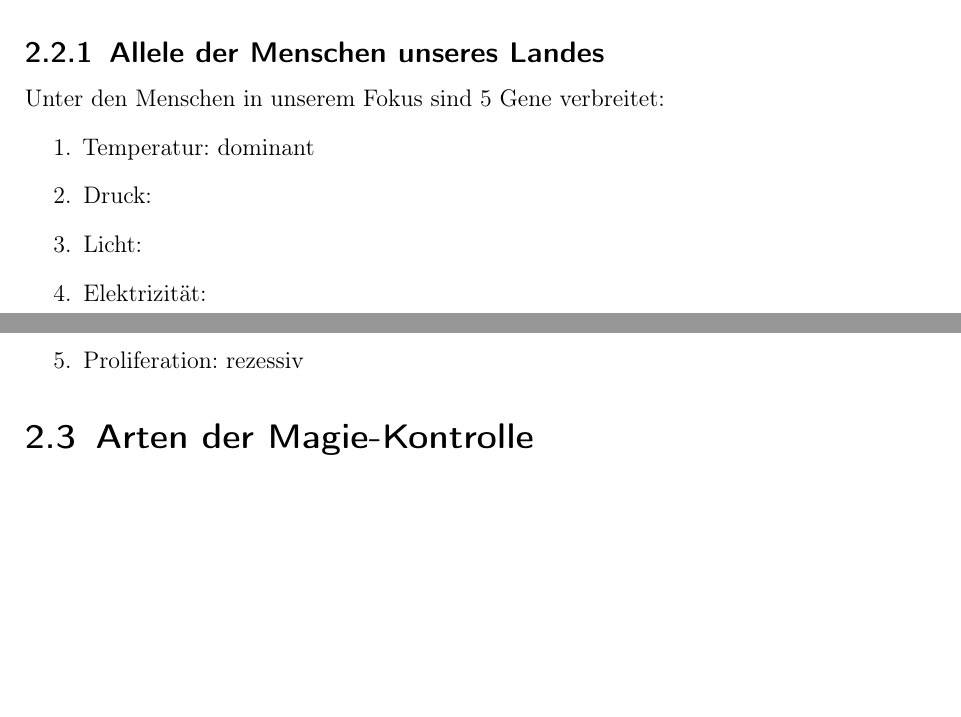
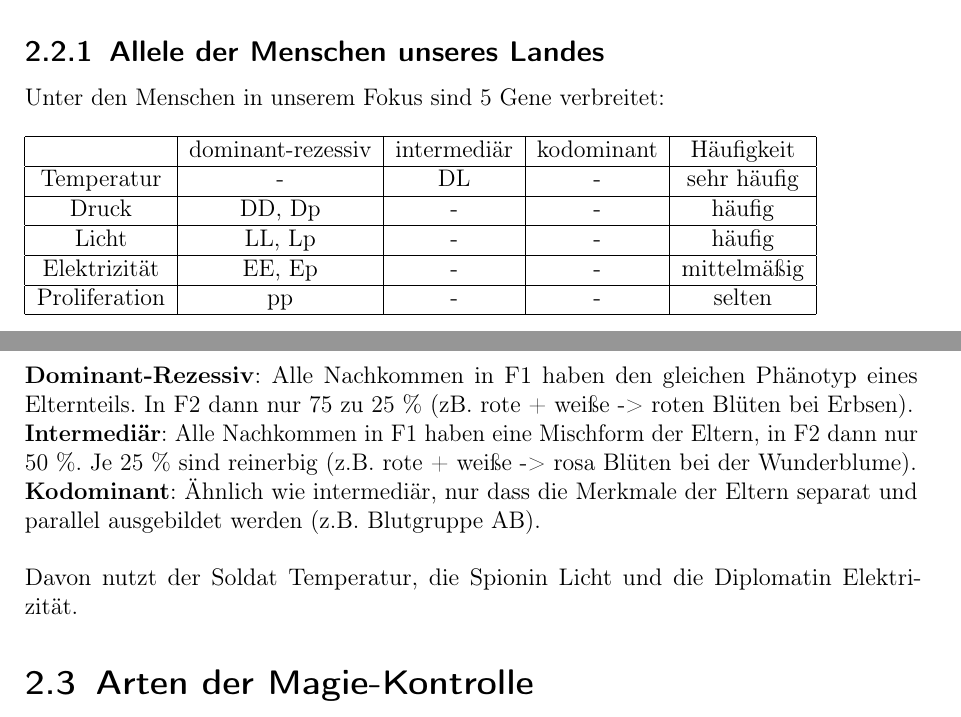
Before and after one commit to ink-inc/MagicMittelalterStory, a LaTeX document (Dokument/Master.tex, which reads Dokument/Dateien/Magie_Essenz.tex): two parts of pages 13 and 14 of 68, joined at a grey line, cut so that both start at the same text, the shorter picture padded with empty space. Compiled offline with pdfLaTeX.

Commit message:
UPDATE: Vererbung Magie erstellt

```diff
--- a/Dokument/Dateien/Magie_Essenz.tex
+++ b/Dokument/Dateien/Magie_Essenz.tex
@@ -24,15 +24,27 @@
 	\item Magie wird vererbt und zwar (der Einfachheit halber) mendelsch. D.h. es existeren in jedem Tier (bei Pflanzen ist das alles komplizierter) je ein Allel von der Mama und ein Allel vom Papa durch welches festgelegt ist, welche Magie man ausprägen kann. Wenn also beide Eltern homozygot (aka beide Allele gleich) Elementaristen sind, dann kann das Kind auch nur ein Elementarist sein.
 	\item kurz gesagt: seltene Magie Arten sind rezessiv, häufige dominant. Ansonsten gibt es Magie-Arten, die sich so aufgrund der Kombination zweier dominanter Allele ausprägen
 \end{itemize}
-\subsection{Allele der Menschen unseres Landes}
-Unter den Menschen in unserem Fokus sind 5 Gene verbreitet:
-\begin{enumerate}
-	\item Temperatur: dominant
-	\item Druck:
-	\item Licht:
-	\item Elektrizität:
-	\item Proliferation: rezessiv
-\end{enumerate}
+\subsection{Allele der Menschen unseres Landes} %todo hübsche Tabelle + Beschriftung!
+Unter den Menschen in unserem Fokus sind 5 Gene verbreitet: \\ \\
+\begin{tabular}{|c|c|c|c|c|}
+	\hline
+	& dominant-rezessiv & intermediär & kodominant & Häufigkeit \\
+	\hline
+	Temperatur & - & DL & - & sehr häufig \\
+	\hline
+	Druck & DD, Dp & - & - & häufig \\
+	\hline
+	Licht & LL, Lp & - & - & häufig \\
+	\hline
+	Elektrizität & EE, Ep & - & - & mittelmäßig \\
+	\hline
+	Proliferation & pp & - & - & selten \\
+	\hline
+\end{tabular} \\ \\
+\textbf{Dominant-Rezessiv}: Alle Nachkommen in F1 haben den gleichen Phänotyp eines Elternteils. In F2 dann nur 75 zu 25 \% (zB. rote + weiße -> roten Blüten bei Erbsen). \\
+\textbf{Intermediär}: Alle Nachkommen in F1 haben eine Mischform der Eltern, in F2 dann nur 50 \%. Je 25 \% sind reinerbig (z.B. rote + weiße -> rosa Blüten bei der Wunderblume). \\
+\textbf{Kodominant}: Ähnlich wie intermediär, nur dass die Merkmale der Eltern separat und parallel ausgebildet werden (z.B. Blutgruppe AB).\\ \\
+Davon nutzt der Soldat Temperatur, die Spionin Licht und die Diplomatin Elektrizität.
 
 \section{Arten der Magie-Kontrolle}
 Im Folgenden lässt sich zu allen Arten Informationen über die Verbreitung unter den Lebewesen und ihrer Bekanntheit in dem aktuellen Land finden. Weiterhin ist dargestellt, wie die intuitive Nutzung dieser Eigenschaft aussieht oder wie Begabte mit ihr umgehen können. Meisterliche Magier erreichen noch ganz andere Level. In der Regel sind sie schon in hohem Alter und haben sich ihr Leben lang mit der Verbesserung, dem Lernen und Ausprobieren beschäftigt, weshalb es nur wenige von ihnen gibt, die so weit kommen. Neben der Intensivierung und Verbesserung vorheriger Zauber gelingt ihnen auch eine Manipulation ganz anderer Art. Häufig hängt das damit zusammen, das sie die natürliche Resistenz des Körpers gegen das Wirken fremder Magie umgehen können. \\
```
